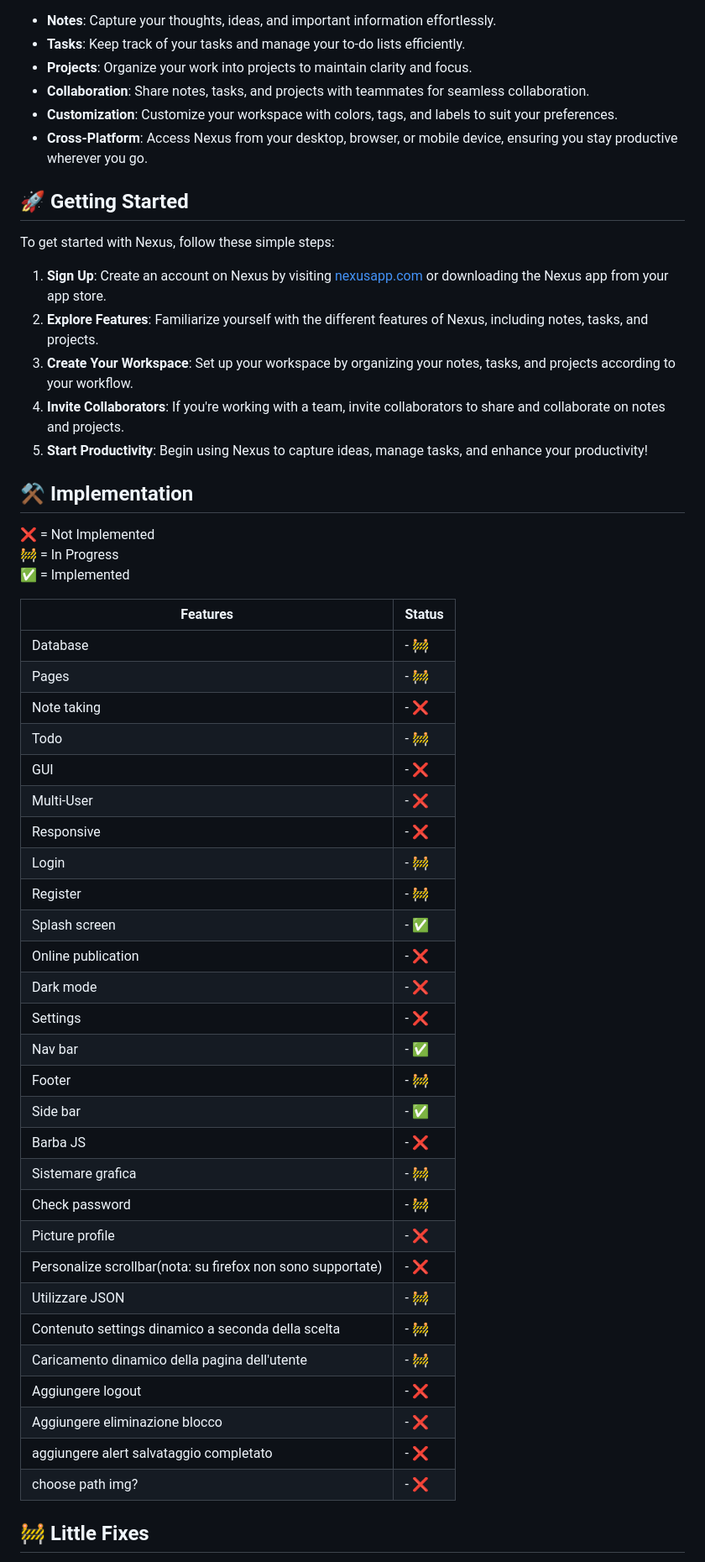
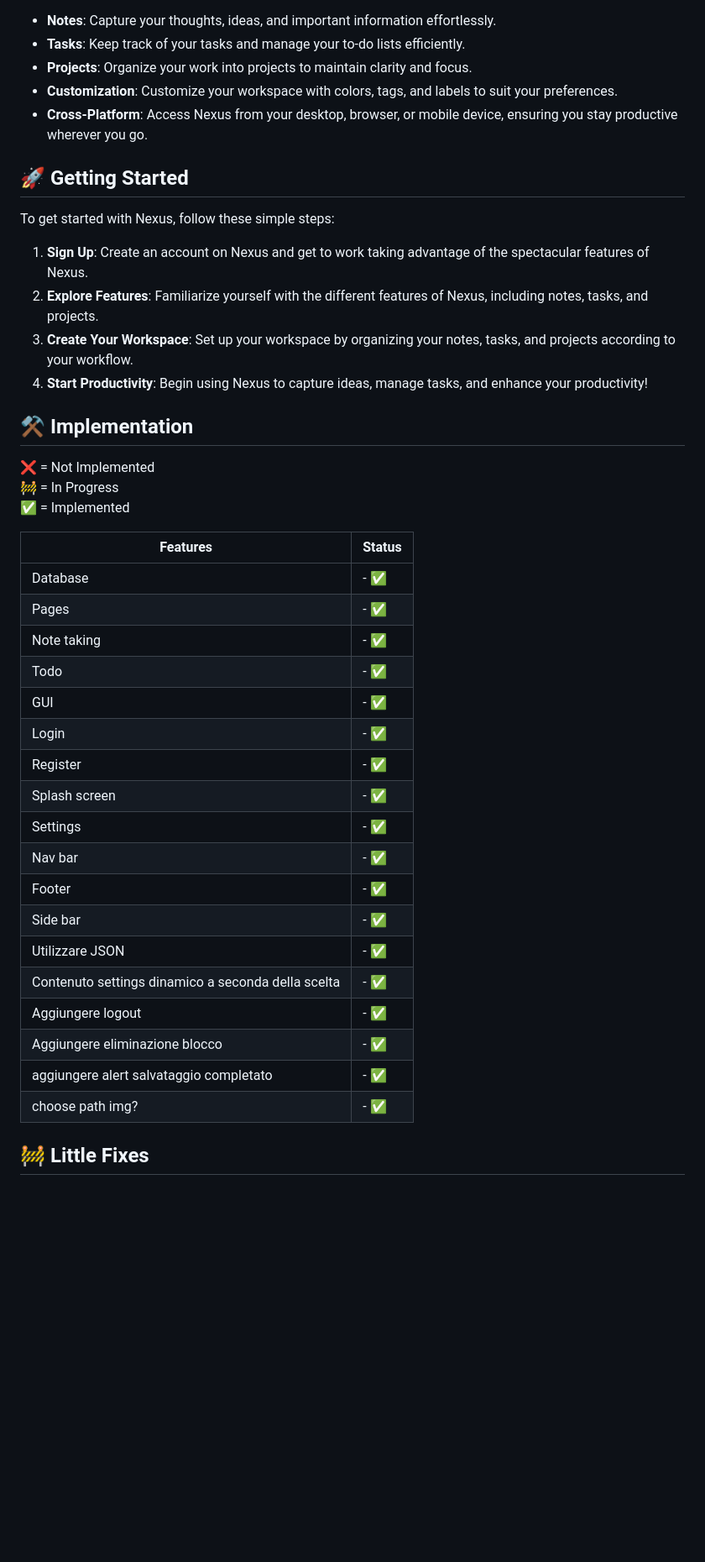
Before and after one commit to Ciollo/Nexus, a Markdown page: .github/README.md, the part around one of its changes. Shown at 84% size. GitHub-like rendering; blank space fills up the shorter version.

```diff
--- a/.github/README.md
+++ b/.github/README.md
@@ -31,7 +31,6 @@ Welcome to Nexus, your ultimate productivity companion! Nexus is a versatile not
 - **Notes**: Capture your thoughts, ideas, and important information effortlessly.
 - **Tasks**: Keep track of your tasks and manage your to-do lists efficiently.
 - **Projects**: Organize your work into projects to maintain clarity and focus.
-- **Collaboration**: Share notes, tasks, and projects with teammates for seamless collaboration.
 - **Customization**: Customize your workspace with colors, tags, and labels to suit your preferences.
 - **Cross-Platform**: Access Nexus from your desktop, browser, or mobile device, ensuring you stay productive wherever you go.
 
@@ -39,10 +38,9 @@ Welcome to Nexus, your ultimate productivity companion! Nexus is a versatile not
 
 To get started with Nexus, follow these simple steps:
 
-1. **Sign Up**: Create an account on Nexus by visiting [nexusapp.com](https://www.nexusapp.com) or downloading the Nexus app from your app store.
+1. **Sign Up**: Create an account on Nexus and get to work taking advantage of the spectacular features of Nexus.
 2. **Explore Features**: Familiarize yourself with the different features of Nexus, including notes, tasks, and projects.
 3. **Create Your Workspace**: Set up your workspace by organizing your notes, tasks, and projects according to your workflow.
-4. **Invite Collaborators**: If you're working with a team, invite collaborators to share and collaborate on notes and projects.
 5. **Start Productivity**: Begin using Nexus to capture ideas, manage tasks, and enhance your productivity!
 
 ## ⚒️ Implementation
@@ -52,34 +50,24 @@ To get started with Nexus, follow these simple steps:
 
 | Features                                                    | Status |
 |-------------------------------------------------------------|--------|
-| Database                                                    | -  🚧  |
-| Pages                                                       | -  🚧  |
-| Note taking                                                 | -  ❌   |
-| Todo                                                        | -  🚧  |
-| GUI                                                         | -  ❌   |
-| Multi-User                                                  | -  ❌   |
-| Responsive                                                  | -  ❌   |
-| Login                                                       | -  🚧  |
-| Register                                                    | -  🚧  |
+| Database                                                    | -  ✅  |
+| Pages                                                       | -  ✅  |
+| Note taking                                                 | -  ✅   |
+| Todo                                                        | -  ✅  |
+| GUI                                                         | -  ✅   |
+| Login                                                       | -  ✅  |
+| Register                                                    | -  ✅  |
 | Splash screen                                               | -  ✅   |
-| Online publication                                          | -  ❌   |
-| Dark mode                                                   | -  ❌   |
-| Settings                                                    | -  ❌   |
+| Settings                                                    | -  ✅   |
 | Nav bar                                                     | -  ✅   |
-| Footer                                                      | -  🚧  |
+| Footer                                                      | -  ✅  |
 | Side bar                                                    | -  ✅   |
-| Barba JS                                                    | -  ❌   |
-| Sistemare grafica                                           | -  🚧  |
-| Check password                                              | -  🚧  |
-| Picture profile                                             | -  ❌   |
-| Personalize scrollbar(nota: su firefox non sono supportate) | -  ❌   |
-| Utilizzare JSON                                             | -  🚧  |
-| Contenuto settings dinamico a seconda della scelta          | -  🚧  |
-| Caricamento dinamico della pagina dell'utente          | -  🚧  |
-| Aggiungere logout          | -  ❌  |
-| Aggiungere eliminazione blocco          | -  ❌ |
-| aggiungere alert salvataggio completato          | -  ❌ |
-| choose path img?          | -  ❌ |
+| Utilizzare JSON                                             | -  ✅  |
+| Contenuto settings dinamico a seconda della scelta          | -  ✅  |
+| Aggiungere logout          | -  ✅  |
+| Aggiungere eliminazione blocco          | -  ✅ |
+| aggiungere alert salvataggio completato          | -  ✅ |
+| choose path img?          | - ✅  |
 
 ## 🚧️ Little Fixes
 ❌ = Not Fixed yet <br>
```
Also changed, not shown: other parts of .github/README.md (+3 -12 lines).
